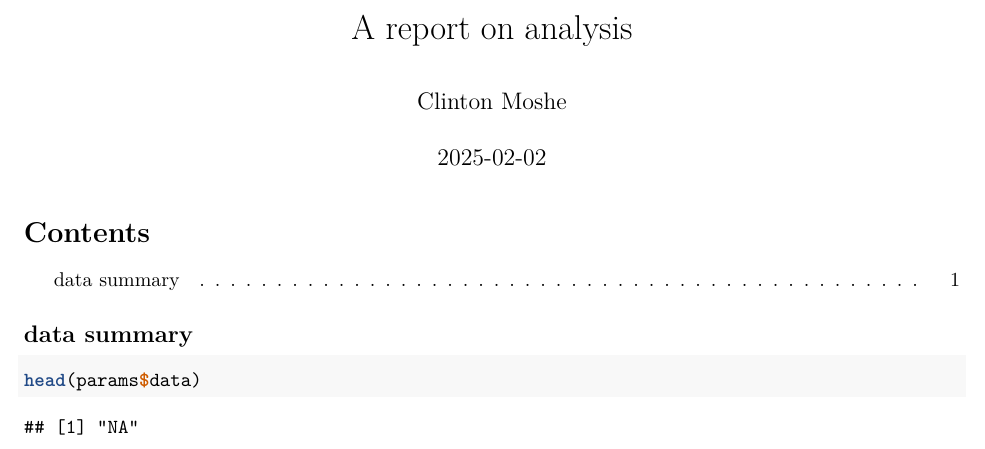
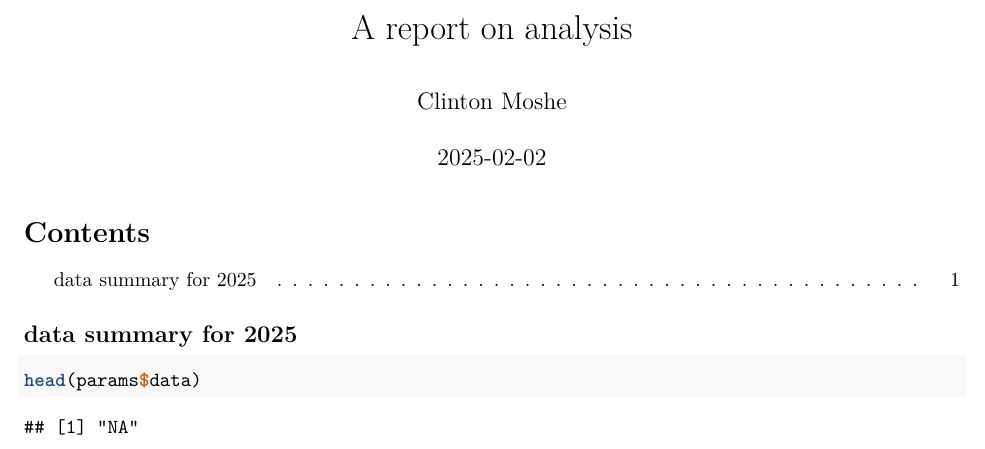
Before and after one commit to clinton-mwachia/R-SHINY, an R Markdown document (12.0 Download Reports/report.Rmd): part of the page, cut so that both start at the same text. Rendered offline with R 4.5, knitr and Pandoc, then LaTeX, with nearby package versions.

Commit message:
Added year params

````diff
--- a/12.0 Download Reports/report.Rmd
+++ b/12.0 Download Reports/report.Rmd
@@ -11,13 +11,14 @@ output:
     toc: true
 params:
   data: NA
+  year: 2025
 ---
 
 ```{r setup, include=FALSE}
 knitr::opts_chunk$set(echo = TRUE)
 ```
 
-## data summary
+## data summary for `r params$year`
 
 ```{r}
 head(params$data)
````
